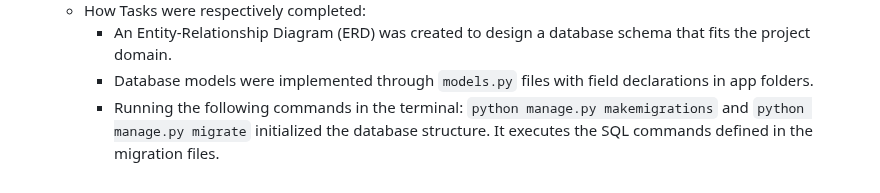
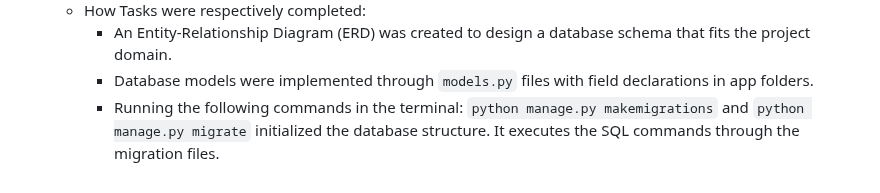
Before and after one commit to linobollansee/the-luxury-blog, a Markdown page: README.md, the part around the change. Drawn GitHub-style.

Commit message:
Readme typo

```diff
--- a/README.md
+++ b/README.md
@@ -129,4 +129,4 @@ User Story 2.1: Build the Data Model and Database Structure (Must Have, Story Po
   - How Tasks were respectively completed:
     - An Entity-Relationship Diagram (ERD) was created to design a database schema that fits the project domain.
     - Database models were implemented through `models.py` files with field declarations in app folders.
-    - Running the following commands in the terminal: `python manage.py makemigrations` and `python manage.py migrate` initialized the database structure. It executes the SQL commands defined in the migration files.
+    - Running the following commands in the terminal: `python manage.py makemigrations` and `python manage.py migrate` initialized the database structure. It executes the SQL commands through the migration files.
```
